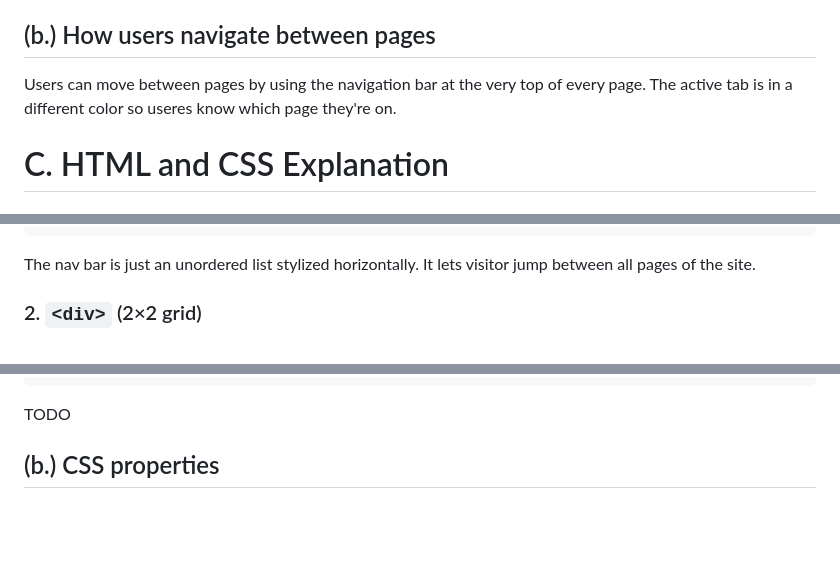
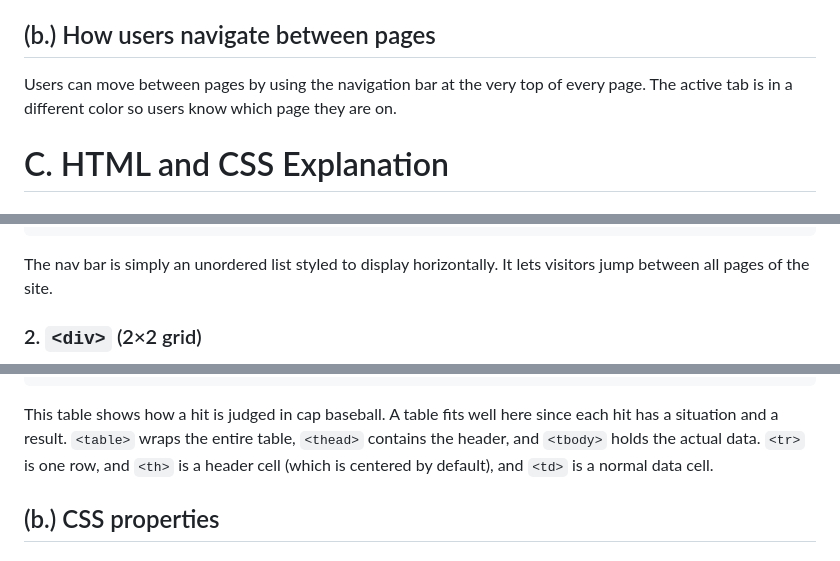
Before and after one commit to Good9tTo9t/webclass-midterm, a Markdown page: README.md, 3 parts joined by grey strips. Drawn GitHub-style; blank space fills up the shorter version.

````diff
--- a/README.md
+++ b/README.md
@@ -54,7 +54,7 @@ This page explains how to join our club and shows the membership fee. There is a
 
 ## (b.) How users navigate between pages
 
-Users can move between pages by using the navigation bar at the very top of every page. The active tab is in a different color so useres know which page they're on.
+Users can move between pages by using the navigation bar at the very top of every page. The active tab is in a different color so users know which page they are on.
 
 # C. HTML and CSS Explanation
 
@@ -76,7 +76,7 @@ Users can move between pages by using the navigation bar at the very top of ever
 </nav>
 ```
 
-The nav bar is just an unordered list stylized horizontally. It lets visitor jump between all pages of the site.
+The nav bar is simply an unordered list styled to display horizontally. It lets visitors jump between all pages of the site.
 
 ### 2. `<div>` (2×2 grid)
 
@@ -118,7 +118,7 @@ The 2x2 grid is a great format to display brief information
 </table>
 ```
 
-TODO
+This table shows how a hit is judged in cap baseball. A table fits well here since each hit has a situation and a result. `<table>` wraps the entire table, `<thead>` contains the header, and `<tbody>` holds the actual data. `<tr>` is one row, and `<th>` is a header cell (which is centered by default), and `<td>` is a normal data cell.
 
 ## (b.) CSS properties
 
````
Also changed, not shown: other parts of README.md (+1 -1 lines), screenshots/html-table.png, screenshots/rules.png, screenshots/schedule.png, 6 other files.
